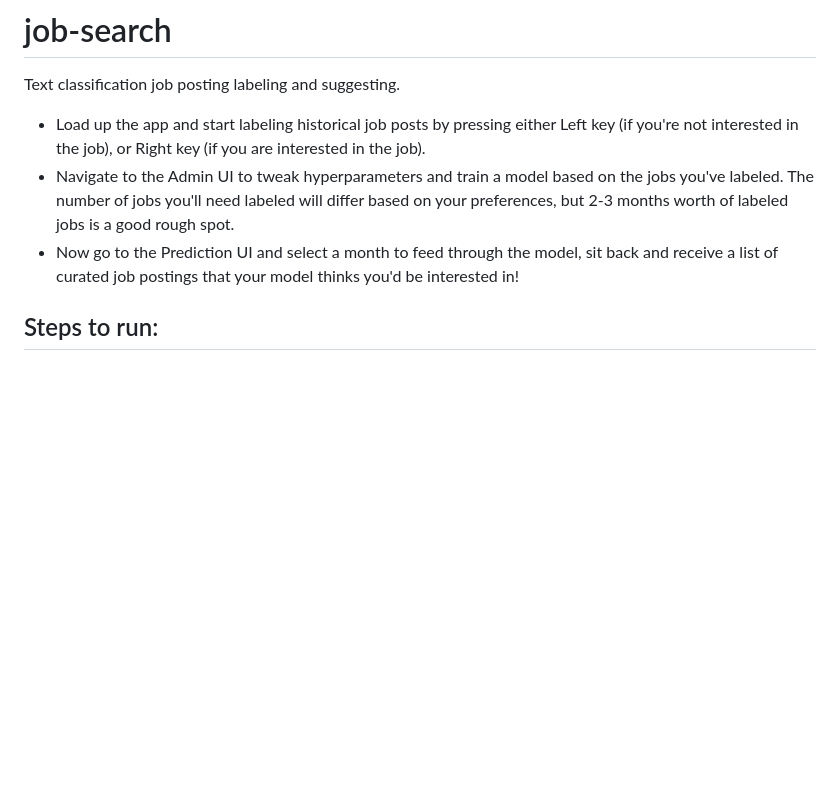
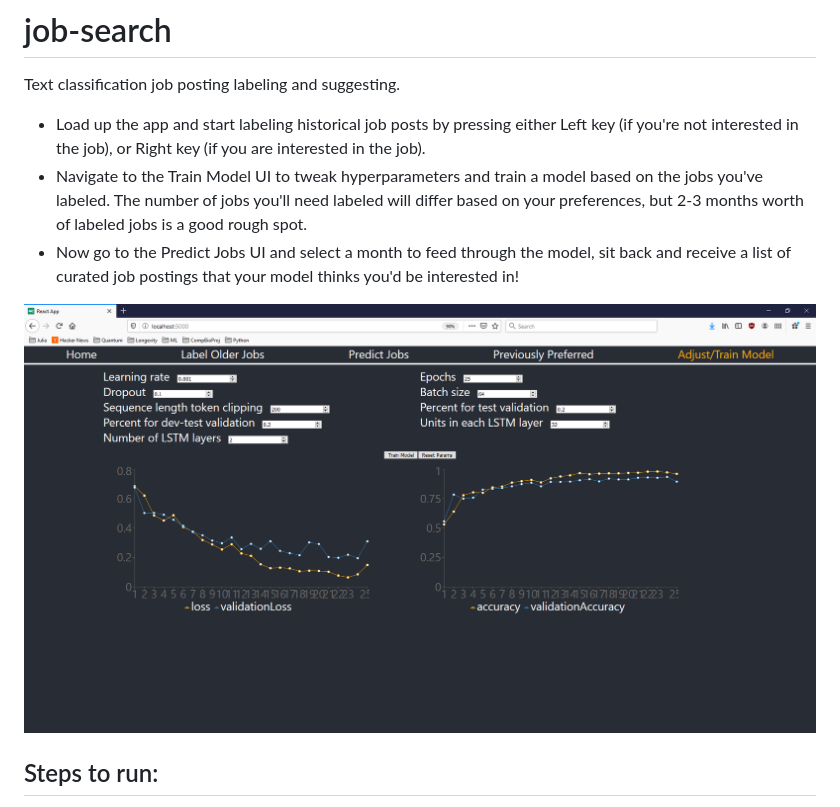
Before and after one commit to AlexanderNull/job-search, a Markdown page: README.md, the part around the change. GitHub-like rendering; pictures changed too: examples/adminConsole.png (added); blank space fills up the shorter version.

```diff
--- a/README.md
+++ b/README.md
@@ -1,8 +1,10 @@
 # job-search
 Text classification job posting labeling and suggesting.
 - Load up the app and start labeling historical job posts by pressing either Left key (if you're not interested in the job), or Right key (if you are interested in the job).
-- Navigate to the Admin UI to tweak hyperparameters and train a model based on the jobs you've labeled. The number of jobs you'll need labeled will differ based on your preferences, but 2-3 months worth of labeled jobs is a good rough spot.
-- Now go to the Prediction UI and select a month to feed through the model, sit back and receive a list of curated job postings that your model thinks you'd be interested in!
+- Navigate to the Train Model UI to tweak hyperparameters and train a model based on the jobs you've labeled. The number of jobs you'll need labeled will differ based on your preferences, but 2-3 months worth of labeled jobs is a good rough spot.
+- Now go to the Predict Jobs UI and select a month to feed through the model, sit back and receive a list of curated job postings that your model thinks you'd be interested in!
+
+![Model training UI](/examples/adminConsole.png?raw=true "Train your model with ease!")
 
 ## Steps to run:
 - You'll need to see what your environment's local IP is and update that in App.js
```
Also changed, not shown: 5 other files.
